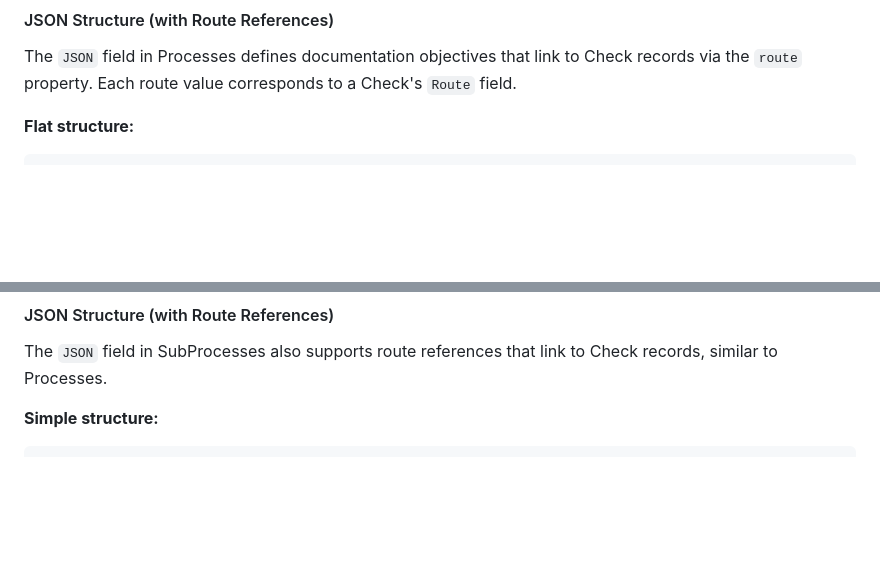
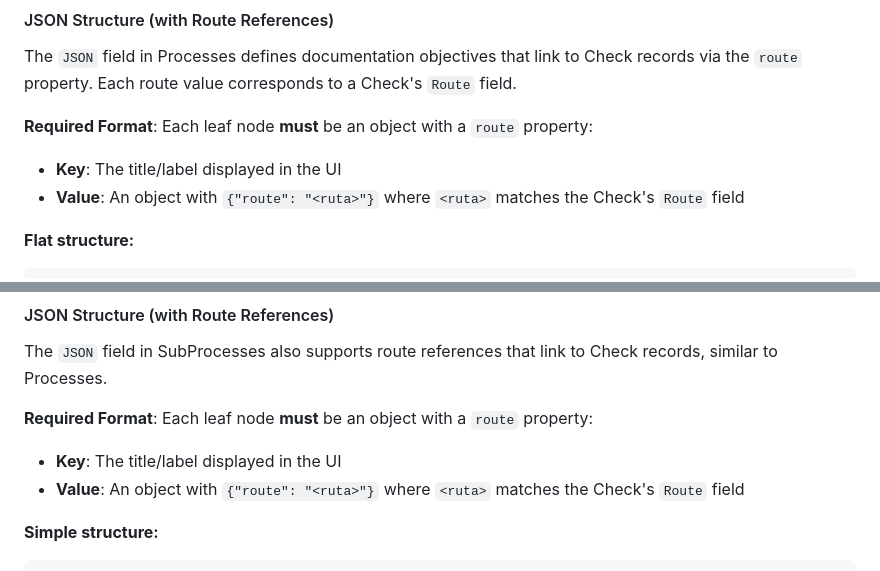
Before and after one commit to CloudFramework-io/backend-core-php8, a Markdown page: CLOUD_DOCUMENTUM.md, 2 parts joined by grey strips. Drawn GitHub-style; blank space fills up the shorter version.

````diff
--- a/CLOUD_DOCUMENTUM.md
+++ b/CLOUD_DOCUMENTUM.md
@@ -594,6 +594,10 @@ Represents the description of a complete Process.
 
 The `JSON` field in Processes defines documentation objectives that link to Check records via the `route` property. Each route value corresponds to a Check's `Route` field.
 
+**Required Format**: Each leaf node **must** be an object with a `route` property:
+- **Key**: The title/label displayed in the UI
+- **Value**: An object with `{"route": "<ruta>"}` where `<ruta>` matches the Check's `Route` field
+
 **Flat structure:**
 ```json
 {
@@ -677,6 +681,10 @@ Represents individual SubProcesses within a Process.
 #### JSON Structure (with Route References)
 
 The `JSON` field in SubProcesses also supports route references that link to Check records, similar to Processes.
+
+**Required Format**: Each leaf node **must** be an object with a `route` property:
+- **Key**: The title/label displayed in the UI
+- **Value**: An object with `{"route": "<ruta>"}` where `<ruta>` matches the Check's `Route` field
 
 **Simple structure:**
 ```json
````
Also changed, not shown: other parts of CLOUD_DOCUMENTUM.md (+63 -0 lines).
